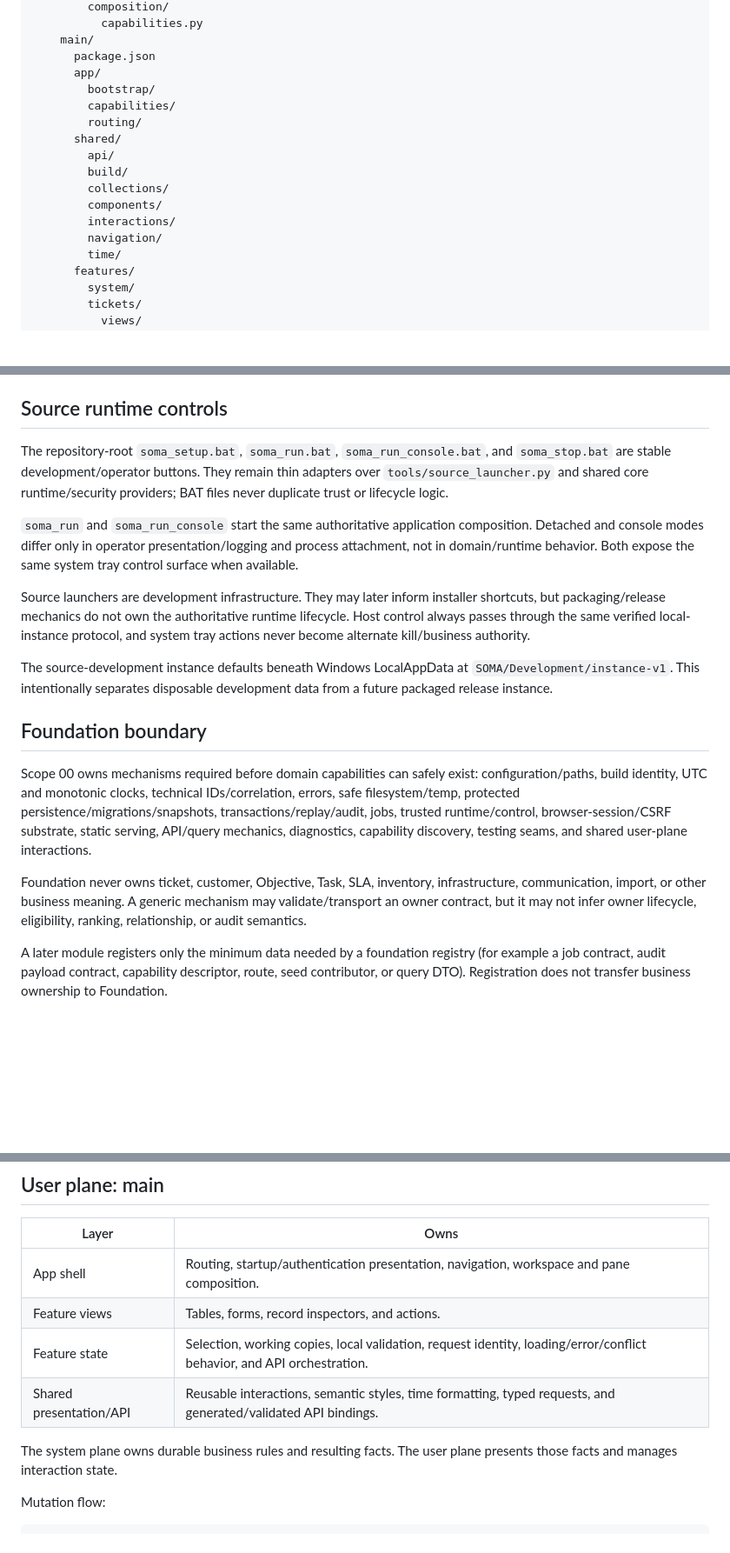
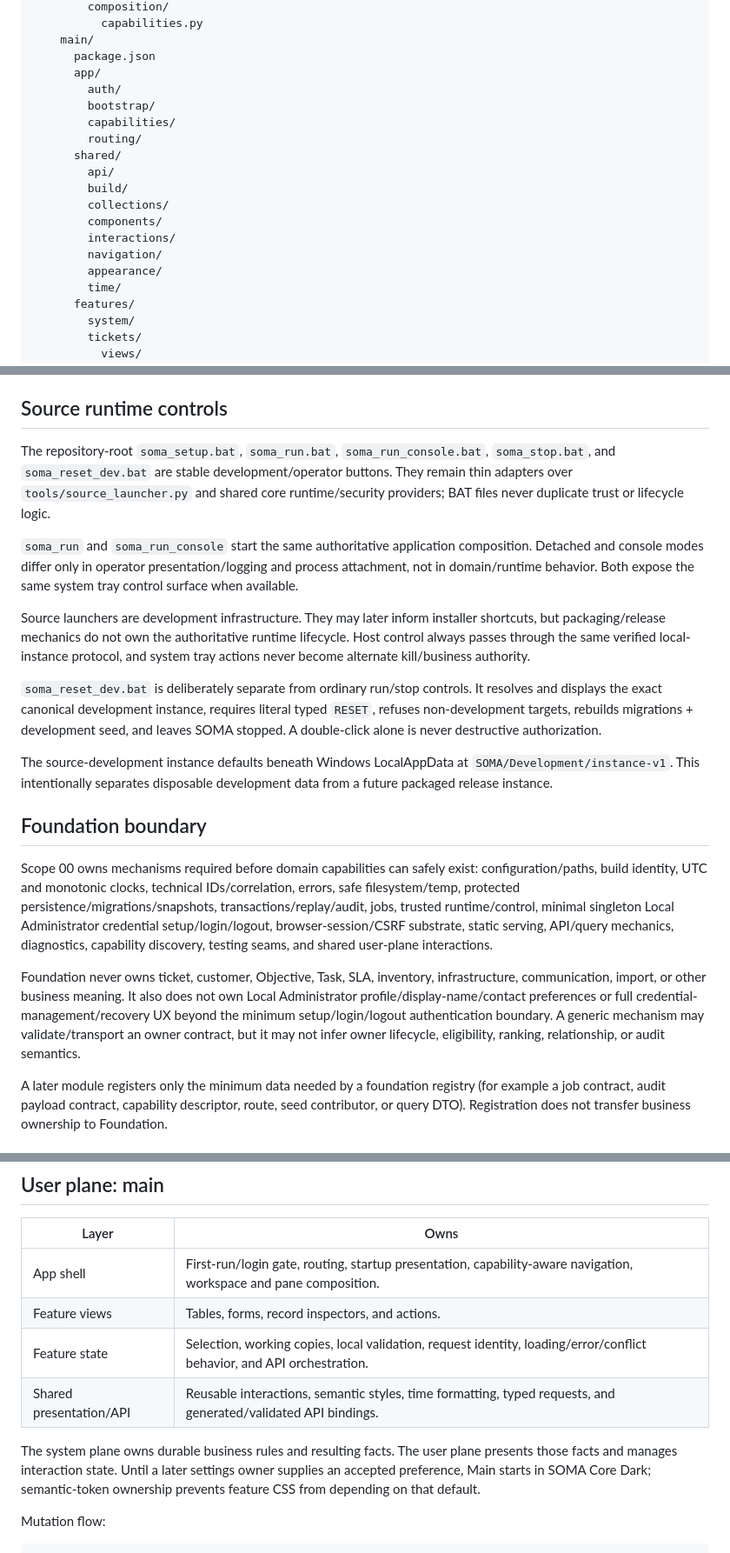
Before and after one commit to francoguchi/soma, a Markdown page: docs/architecture.md, 3 parts joined by grey strips. Shown at 87% size. Drawn GitHub-style; blank space fills up the shorter version.

Commit message:
Record owner decisions for foundation implementation

```diff
--- a/docs/architecture.md
+++ b/docs/architecture.md
@@ -131,6 +132,7 @@ soma/
     main/
       package.json
       app/
+        auth/
         bootstrap/
         capabilities/
         routing/
@@ -141,6 +143,7 @@ soma/
         components/
         interactions/
         navigation/
+        appearance/
         time/
       features/
         system/
@@ -170,19 +173,21 @@ Local design references and scratch material may live under ignored `.tmp/`. Not
 
 ## Source runtime controls
 
-The repository-root `soma_setup.bat`, `soma_run.bat`, `soma_run_console.bat`, and `soma_stop.bat` are stable development/operator buttons. They remain thin adapters over `tools/source_launcher.py` and shared core runtime/security providers; BAT files never duplicate trust or lifecycle logic.
+The repository-root `soma_setup.bat`, `soma_run.bat`, `soma_run_console.bat`, `soma_stop.bat`, and `soma_reset_dev.bat` are stable development/operator buttons. They remain thin adapters over `tools/source_launcher.py` and shared core runtime/security providers; BAT files never duplicate trust or lifecycle logic.
 
 `soma_run` and `soma_run_console` start the same authoritative application composition. Detached and console modes differ only in operator presentation/logging and process attachment, not in domain/runtime behavior. Both expose the same system tray control surface when available.
 
 Source launchers are development infrastructure. They may later inform installer shortcuts, but packaging/release mechanics do not own the authoritative runtime lifecycle. Host control always passes through the same verified local-instance protocol, and system tray actions never become alternate kill/business authority.
 
+`soma_reset_dev.bat` is deliberately separate from ordinary run/stop controls. It resolves and displays the exact canonical development instance, requires literal typed `RESET`, refuses non-development targets, rebuilds migrations + development seed, and leaves SOMA stopped. A double-click alone is never destructive authorization.
+
 The source-development instance defaults beneath Windows LocalAppData at `SOMA/Development/instance-v1`. This intentionally separates disposable development data from a future packaged release instance.
 
 ## Foundation boundary
 
-Scope 00 owns mechanisms required before domain capabilities can safely exist: configuration/paths, build identity, UTC and monotonic clocks, technical IDs/correlation, errors, safe filesystem/temp, protected persistence/migrations/snapshots, transactions/replay/audit, jobs, trusted runtime/control, browser-session/CSRF substrate, static serving, API/query mechanics, diagnostics, capability discovery, testing seams, and shared user-plane interactions.
+Scope 00 owns mechanisms required before domain capabilities can safely exist: configuration/paths, build identity, UTC and monotonic clocks, technical IDs/correlation, errors, safe filesystem/temp, protected persistence/migrations/snapshots, transactions/replay/audit, jobs, trusted runtime/control, minimal singleton Local Administrator credential setup/login/logout, browser-session/CSRF substrate, static serving, API/query mechanics, diagnostics, capability discovery, testing seams, and shared user-plane interactions.
 
-Foundation never owns ticket, customer, Objective, Task, SLA, inventory, infrastructure, communication, import, or other business meaning. A generic mechanism may validate/transport an owner contract, but it may not infer owner lifecycle, eligibility, ranking, relationship, or audit semantics.
+Foundation never owns ticket, customer, Objective, Task, SLA, inventory, infrastructure, communication, import, or other business meaning. It also does not own Local Administrator profile/display-name/contact preferences or full credential-management/recovery UX beyond the minimum setup/login/logout authentication boundary. A generic mechanism may validate/transport an owner contract, but it may not infer owner lifecycle, eligibility, ranking, relationship, or audit semantics.
 
 A later module registers only the minimum data needed by a foundation registry (for example a job contract, audit payload contract, capability descriptor, route, seed contributor, or query DTO). Registration does not transfer business ownership to Foundation.
 
@@ -212,12 +217,12 @@ Shared foundation provides mechanisms. Domain-specific customer, ticket, SLA, in
 
 | Layer | Owns |
 |---|---|
-| App shell | Routing, startup/authentication presentation, navigation, workspace and pane composition. |
+| App shell | First-run/login gate, routing, startup presentation, capability-aware navigation, workspace and pane composition. |
 | Feature views | Tables, forms, record inspectors, and actions. |
 | Feature state | Selection, working copies, local validation, request identity, loading/error/conflict behavior, and API orchestration. |
 | Shared presentation/API | Reusable interactions, semantic styles, time formatting, typed requests, and generated/validated API bindings. |
 
-The system plane owns durable business rules and resulting facts. The user plane presents those facts and manages interaction state.
+The system plane owns durable business rules and resulting facts. The user plane presents those facts and manages interaction state. Until a later settings owner supplies an accepted preference, Main starts in SOMA Core Dark; semantic-token ownership prevents feature CSS from depending on that default.
 
 Mutation flow:
 
```
Also changed, not shown: other parts of docs/architecture.md (+1 -0 lines).
